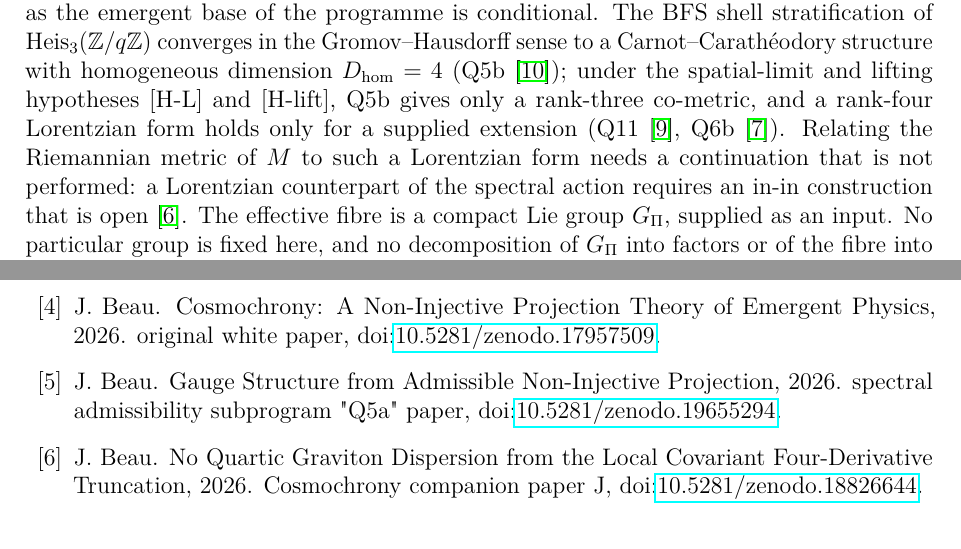
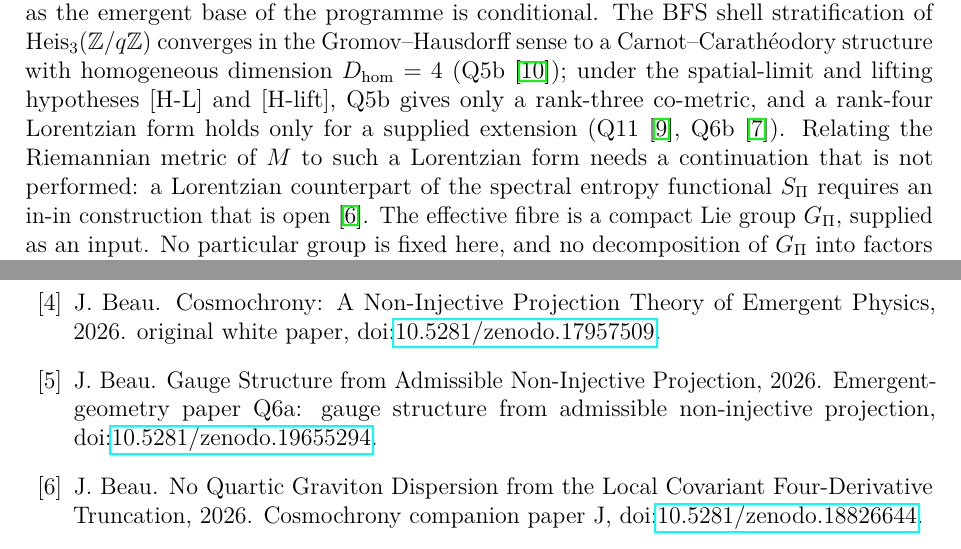
Before and after one commit to Cosmochrony/q12, a LaTeX paper (tex/q12.tex, which reads tex/cosmochrony-bibliography.bib): two parts of pages 5 and 14 of 14 before the commit and two parts of pages 5 and 14 of 15 after it, joined at a grey line, cut so that both start at the same text. Compiled offline with pdfLaTeX.

Commit message:
C3-R2 fixes: Beau2026q6a entry synced with the registry (rendered note named Q5a); spectral entropy functional S_Pi named

```diff
--- a/tex/cosmochrony-bibliography.bib
+++ b/tex/cosmochrony-bibliography.bib
@@ -56,8 +56,8 @@ Gauge-Group Claims}},
   title = {{Gauge Structure from Admissible Non-Injective Projection}},
   journal = {Preprint},
   year = {2026},
-  note = {spectral admissibility subprogram "Q5a" paper,
-  \doi{10.5281/zenodo.19655294}}
+  note = {Emergent-geometry paper Q6a: gauge structure from admissible non-injective projection,
+ \doi{10.5281/zenodo.19655294}}
 }
 
 @misc{Beau2026q6b,
--- a/tex/q12.tex
+++ b/tex/q12.tex
@@ -277,8 +277,8 @@
       [H-L] and [H-lift], Q5b gives only a rank-three co-metric, and a rank-four Lorentzian form holds only
       for a supplied extension (Q11~\cite{Beau2026q11}, Q6b~\cite{Beau2026q6b}).
       Relating the Riemannian metric of $M$ to such a Lorentzian form needs a continuation that is not performed:
-      a Lorentzian counterpart of the spectral action requires an in-in construction that is
-      open~\cite{Beau2026i}.
+      a Lorentzian counterpart of the spectral entropy functional $S_\Pi$ requires an in-in construction that
+      is open~\cite{Beau2026i}.
       The effective fibre is a compact Lie group $G_\Pi$, supplied as an input.
       No particular group is fixed here, and no decomposition of $G_\Pi$ into factors or of
       the fibre into orbit sectors is used; the status of the identification is discussed in
```
